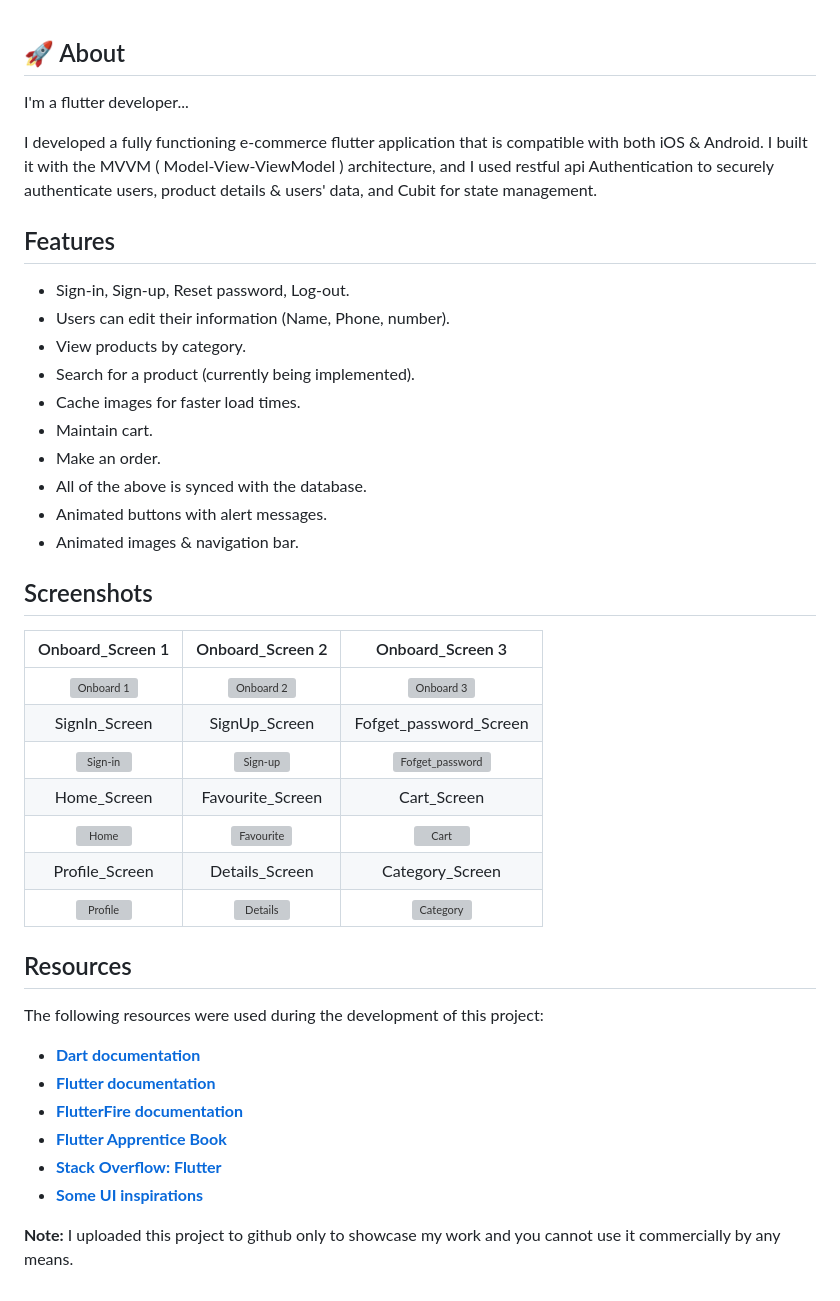
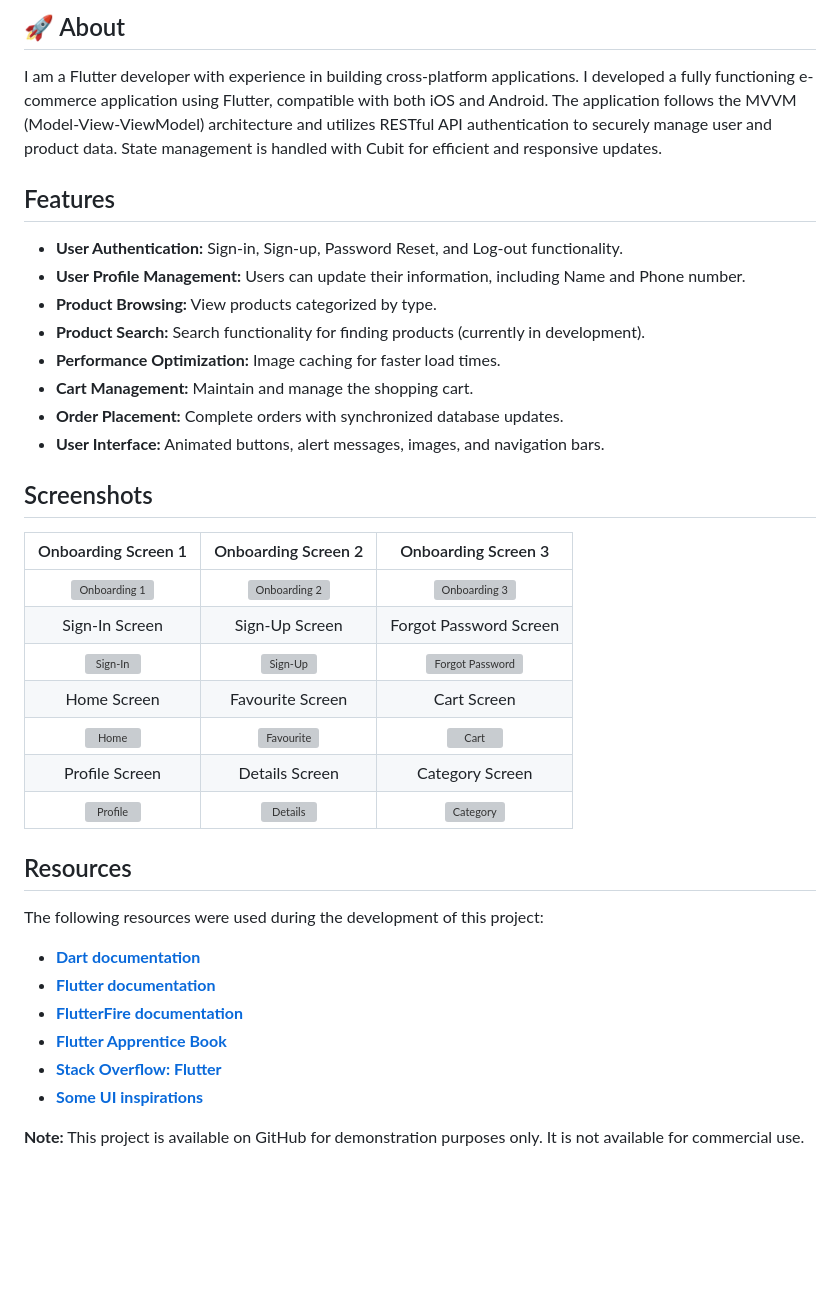
Before and after one commit to DevMohammedSaber/MVVM-Ecommerce-FlutterApp, a Markdown page: README.md, the part around the change. GitHub-like rendering; blank space fills up the shorter version; grey boxes are pictures that could not be loaded.

```diff
--- a/README.md
+++ b/README.md
@@ -1,35 +1,32 @@
+## 🚀 About
 
-## 🚀 About
-I'm a flutter developer...
+I am a Flutter developer with experience in building cross-platform applications. I developed a fully functioning e-commerce application using Flutter, compatible with both iOS and Android. The application follows the MVVM (Model-View-ViewModel) architecture and utilizes RESTful API authentication to securely manage user and product data. State management is handled with Cubit for efficient and responsive updates.
 
-
-I developed a fully functioning e-commerce flutter application that is compatible with both iOS & Android. I built it with the MVVM ( Model-View-ViewModel ) architecture, and I used restful api Authentication to securely authenticate users, product details & users' data, and Cubit for state management.
 ## Features
 
-- Sign-in, Sign-up, Reset password, Log-out.
-- Users can edit their information (Name, Phone, number).
-- View products by category.
-- Search for a product (currently being implemented).
-- Cache images for faster load times.
-- Maintain cart.
-- Make an order.
-- All of the above is synced with the database.
-- Animated buttons with alert messages.
-- Animated images & navigation bar.
-
+- **User Authentication:** Sign-in, Sign-up, Password Reset, and Log-out functionality.
+- **User Profile Management:** Users can update their information, including Name and Phone number.
+- **Product Browsing:** View products categorized by type.
+- **Product Search:** Search functionality for finding products (currently in development).
+- **Performance Optimization:** Image caching for faster load times.
+- **Cart Management:** Maintain and manage the shopping cart.
+- **Order Placement:** Complete orders with synchronized database updates.
+- **User Interface:** Animated buttons, alert messages, images, and navigation bars.
 
 ## Screenshots
-| Onboard_Screen 1 | Onboard_Screen 2 | Onboard_Screen 3 |
+
+| Onboarding Screen 1 | Onboarding Screen 2 | Onboarding Screen 3 |
 | :----: | :----: | :----: |
-| ![Onboard 1](https://github.com/mohamedsber/MVVM-Ecommerce-FlutterApp/assets/100823196/2314f81a-f0f8-4b1d-81ea-3dea441ee585) | ![Onboard 2](https://github.com/mohamedsber/MVVM-Ecommerce-FlutterApp/assets/100823196/6afd1bb0-3f15-4b5a-879a-b1e3b967783a) | ![Onboard 3](https://github.com/mohamedsber/MVVM-Ecommerce-FlutterApp/assets/100823196/9bcd07f9-6003-4e2b-8f83-37edfe7134c0) |
-| SignIn_Screen | SignUp_Screen | Fofget_password_Screen |
-| ![Sign-in](https://github.com/mohamedsber/MVVM-Ecommerce-FlutterApp/assets/100823196/ff4b4781-72c2-4757-bb33-97c0a274485f) | ![Sign-up](https://github.com/mohamedsber/MVVM-Ecommerce-FlutterApp/assets/100823196/cdb3fc6a-291a-423f-adcb-b8a3f9b8221d) | ![Fofget_password](https://github.com/mohamedsber/MVVM-Ecommerce-FlutterApp/assets/100823196/8f595571-8f75-47f5-993d-608e91909107) |
-| Home_Screen | Favourite_Screen | Cart_Screen |
+| ![Onboarding 1](https://github.com/mohamedsber/MVVM-Ecommerce-FlutterApp/assets/100823196/2314f81a-f0f8-4b1d-81ea-3dea441ee585) | ![Onboarding 2](https://github.com/mohamedsber/MVVM-Ecommerce-FlutterApp/assets/100823196/6afd1bb0-3f15-4b5a-879a-b1e3b967783a) | ![Onboarding 3](https://github.com/mohamedsber/MVVM-Ecommerce-FlutterApp/assets/100823196/9bcd07f9-6003-4e2b-8f83-37edfe7134c0) |
+| Sign-In Screen | Sign-Up Screen | Forgot Password Screen |
+| ![Sign-In](https://github.com/mohamedsber/MVVM-Ecommerce-FlutterApp/assets/100823196/ff4b4781-72c2-4757-bb33-97c0a274485f) | ![Sign-Up](https://github.com/mohamedsber/MVVM-Ecommerce-FlutterApp/assets/100823196/cdb3fc6a-291a-423f-adcb-b8a3f9b8221d) | ![Forgot Password](https://github.com/mohamedsber/MVVM-Ecommerce-FlutterApp/assets/100823196/8f595571-8f75-47f5-993d-608e91909107) |
+| Home Screen | Favourite Screen | Cart Screen |
 | ![Home](https://github.com/mohamedsber/MVVM-Ecommerce-FlutterApp/assets/100823196/53d3f110-3b23-4aa6-974b-f692fb2e66b6) | ![Favourite](https://github.com/mohamedsber/MVVM-Ecommerce-FlutterApp/assets/100823196/c9d7e676-8eca-4e06-8ddc-b03360ff906d) | ![Cart](https://github.com/mohamedsber/MVVM-Ecommerce-FlutterApp/assets/100823196/fea2e4d3-726c-4853-a44f-c99cbdf5a935) |
-| Profile_Screen | Details_Screen | Category_Screen |
+| Profile Screen | Details Screen | Category Screen |
 | ![Profile](https://github.com/mohamedsber/MVVM-Ecommerce-FlutterApp/assets/100823196/cf3c5206-0229-4155-b630-522947a3ab44) | ![Details](https://github.com/mohamedsber/MVVM-Ecommerce-FlutterApp/assets/100823196/4a7dfd70-fd66-40e5-904d-fee99db68760) | ![Category](https://github.com/mohamedsber/MVVM-Ecommerce-FlutterApp/assets/100823196/30c88685-6f2b-497a-84d2-f25080961809) |
 
 ## Resources
+
 The following resources were used during the development of this project:
 - [**Dart documentation**](https://dart.dev/guides)
 - [**Flutter documentation**](https://flutter.dev/docs)
@@ -38,4 +35,4 @@ The following resources were used during the development of this project:
 - [**Stack Overflow: Flutter**](https://stackoverflow.com/questions/tagged/flutter)
 - [**Some UI inspirations**](https://github.com/abuanwar072/E-commerce-Complete-Flutter-UI)
 
-**Note:** I uploaded this project to github only to showcase my work and you cannot use it commercially by any means.
+**Note:** This project is available on GitHub for demonstration purposes only. It is not available for commercial use.
```
